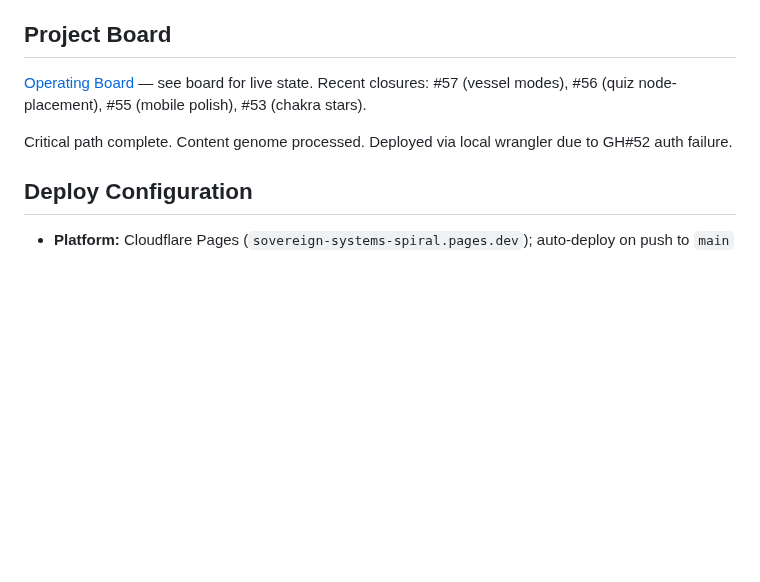
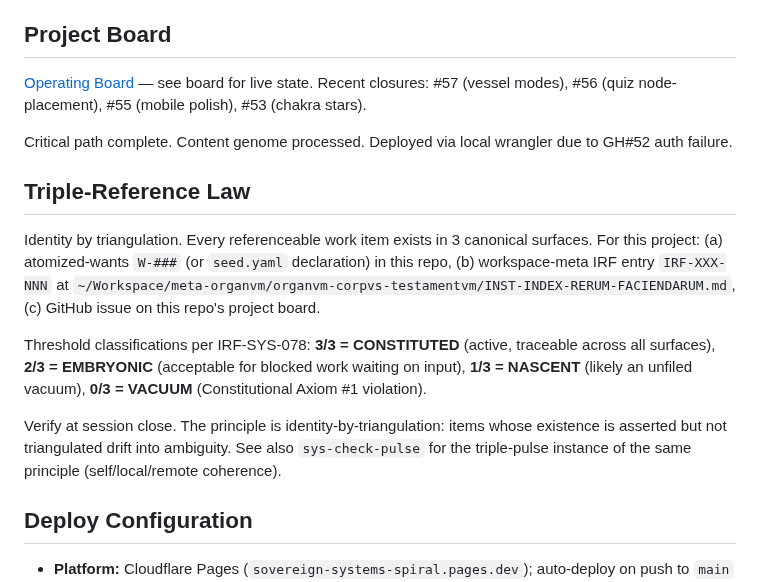
Before and after one commit to organvm-iii-ergon/sovereign-systems--elevate-align, a Markdown page: CLAUDE.md, the part around the change. Rendered like a GitHub page; blank space fills up the shorter version.

Commit message:
docs(claude-md): triple-reference law section (IRF-SYS-078)
Adds explicit articulation of the identity-by-triangulation principle:
every work item exists in 3 canonical surfaces (atomized-wants W-###,
workspace-meta IRF entry, GitHub issue).

Threshold classifications: CONSTITUTED 3/3, EMBRYONIC 2/3, NASCENT 1/3,
VACUUM 0/3. Sourced from IRF-SYS-078 governance rule.

Round-robin verdict: APPROVE WITH REVISION. Reframed from
"this-project-only" formula to identity-by-triangulation pattern, with
sys-check-pulse cited as adjacent instance to defend against
single-instance cargo-culting.

Cascade order: PR-A (mandates pointer) → PR-C (THIS) → PR-B (session
close, references this section) → PR-D (hook noise) → PR-E (workspace
IRF filing).

Co-Authored-By: Claude Opus 4.7 (1M context) <noreply@anthropic.com>

```diff
--- a/CLAUDE.md
+++ b/CLAUDE.md
@@ -230,6 +230,14 @@ These are A/B flags wired into `src/data/hub.config.ts` defaults (`ui.spiralVess
 
 Critical path complete. Content genome processed. Deployed via local wrangler due to GH#52 auth failure.
 
+## Triple-Reference Law
+
+Identity by triangulation. Every referenceable work item exists in 3 canonical surfaces. For this project: (a) atomized-wants `W-###` (or `seed.yaml` declaration) in this repo, (b) workspace-meta IRF entry `IRF-XXX-NNN` at `~/Workspace/meta-organvm/organvm-corpvs-testamentvm/INST-INDEX-RERUM-FACIENDARUM.md`, (c) GitHub issue on this repo's project board.
+
+Threshold classifications per IRF-SYS-078: **3/3 = CONSTITUTED** (active, traceable across all surfaces), **2/3 = EMBRYONIC** (acceptable for blocked work waiting on input), **1/3 = NASCENT** (likely an unfiled vacuum), **0/3 = VACUUM** (Constitutional Axiom #1 violation).
+
+Verify at session close. The principle is identity-by-triangulation: items whose existence is asserted but not triangulated drift into ambiguity. See also `sys-check-pulse` for the triple-pulse instance of the same principle (self/local/remote coherence).
+
 ## Deploy Configuration
 
 - **Platform:** Cloudflare Pages (`sovereign-systems-spiral.pages.dev`); auto-deploy on push to `main`
```
